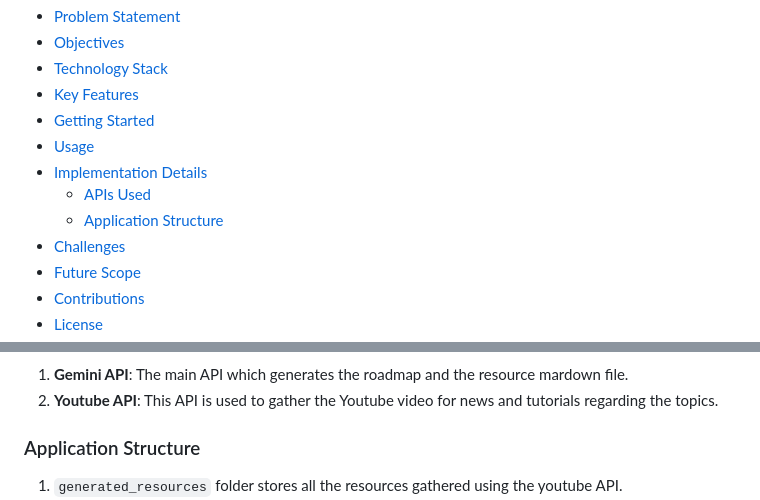
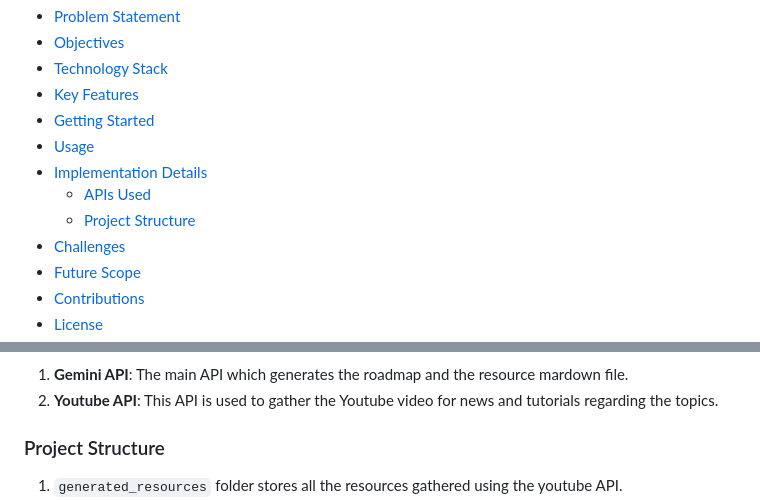
Before and after one commit to Shubhranil-Basak/PathFinder, a Markdown page: README.md, 2 parts joined by grey strips. Drawn GitHub-style.

```diff
--- a/README.md
+++ b/README.md
@@ -12,7 +12,7 @@ PathFinder is an innovative tool designed to streamline the learning process for
 - [Usage](#usage)
 - [Implementation Details](#implementation-details)
     - [APIs Used](#apis-used)
-    - [Application Structure](#application-structure)
+    - [Project Structure](#project-structure)
 - [Challenges](#challenges)
 - [Future Scope](#future-scope)
 - [Contributions](#contributions)
@@ -109,7 +109,7 @@ streamlit run gemini.py
 1. **Gemini API**: The main API which generates the roadmap and the resource mardown file.
 2. **Youtube API**: This API is used to gather the Youtube video for news and tutorials regarding the topics.
 
-### Application Structure
+### Project Structure
 1. `generated_resources` folder stores all the resources gathered using the youtube API.
 2. `generated_roadmap` folder stores all the geerated roadmap made using the Gemini API and stores both the markdown and json format of the roadmap.
 3. `templates` folder stores the HTML file for the necessary webpages.
```
Also changed, not shown: other parts of README.md (+3 -0 lines).
